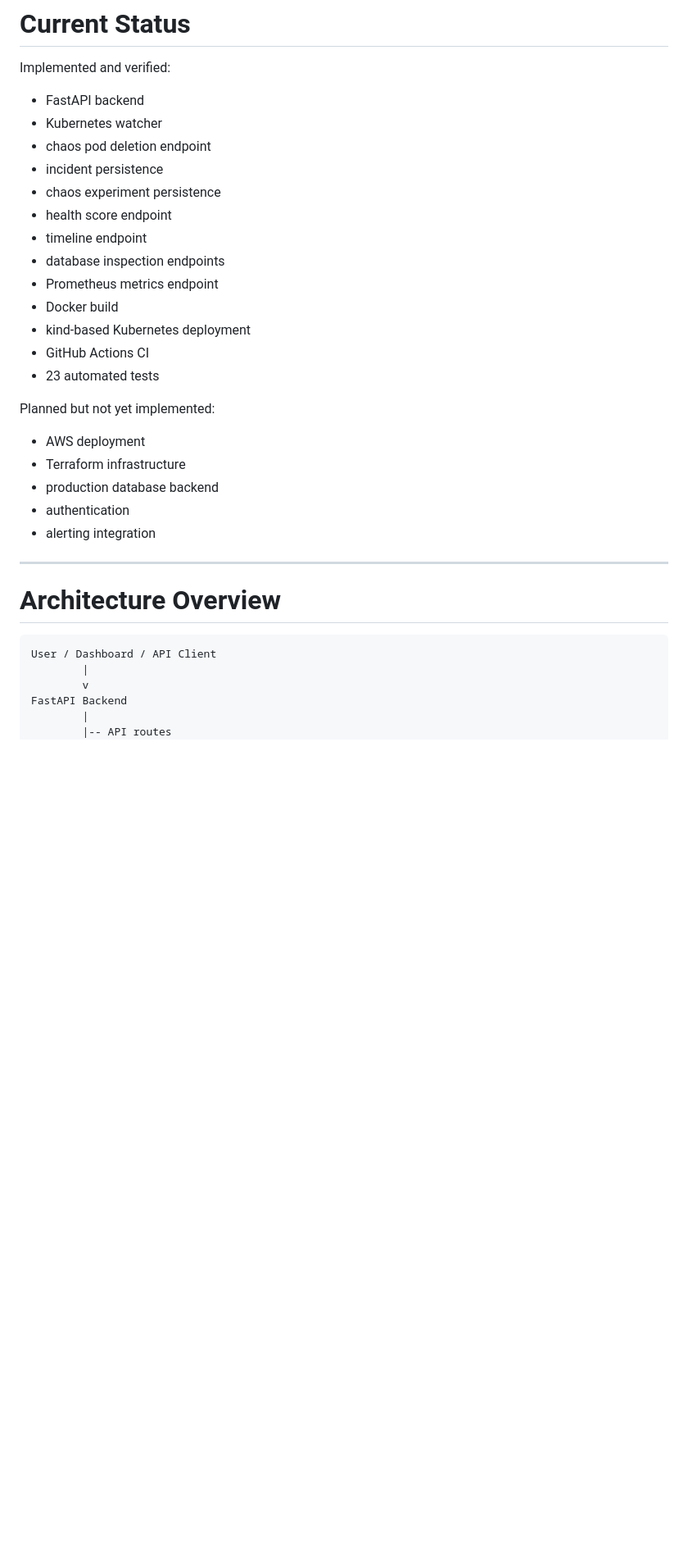
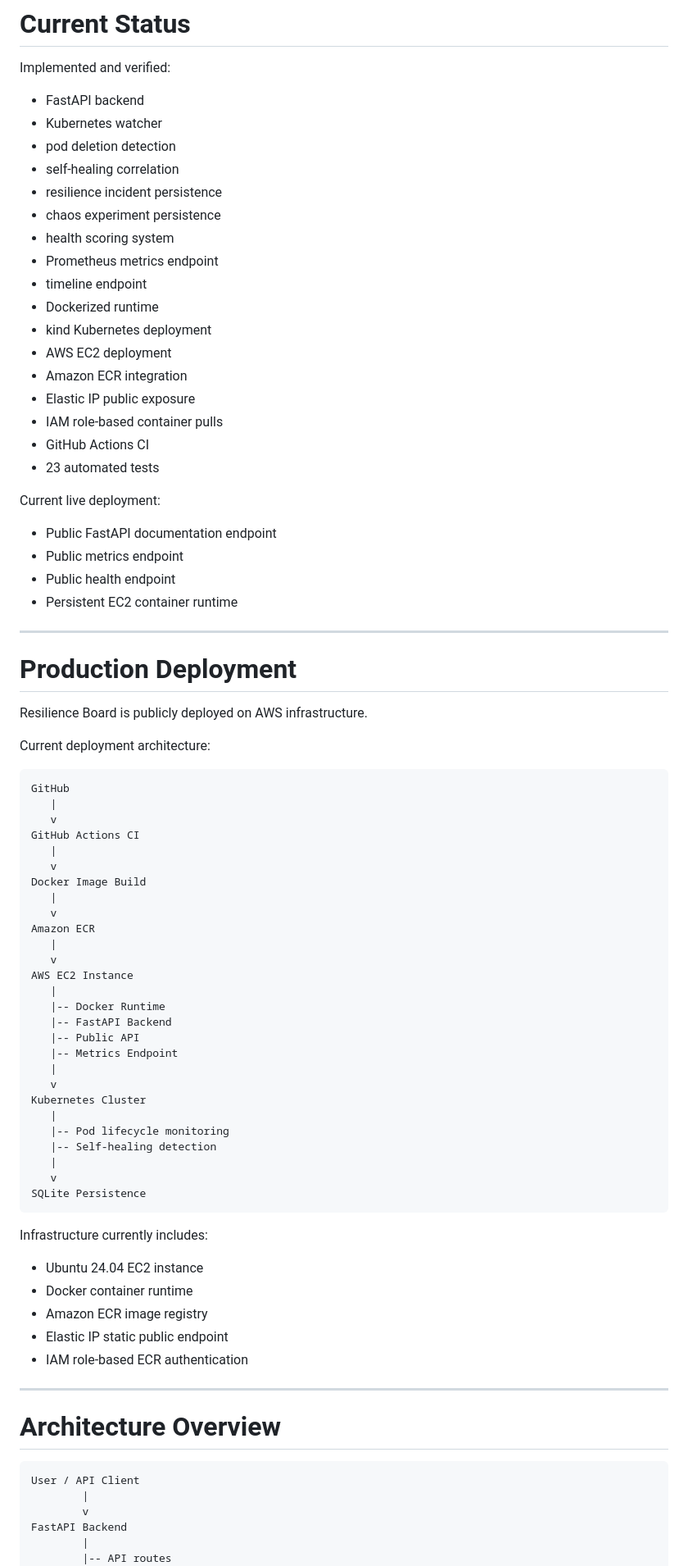
Before and after one commit to eridjon973/resilience-board, a Markdown page: README.md, the part around one of its changes. Shown at 82% size. Drawn GitHub-style; blank space fills up the shorter version.

Commit message:
Enhance README with deployment info and API docs
Added live deployment details, API documentation, and updated project descriptions.

````diff
--- a/README.md
+++ b/README.md
@@ -30,34 +116,83 @@ This project is designed as a backend/platform engineering system, not a CRUD ap
 
 Implemented and verified:
 
-- FastAPI backend
-- Kubernetes watcher
-- chaos pod deletion endpoint
-- incident persistence
-- chaos experiment persistence
-- health score endpoint
-- timeline endpoint
-- database inspection endpoints
-- Prometheus metrics endpoint
-- Docker build
-- kind-based Kubernetes deployment
-- GitHub Actions CI
-- 23 automated tests
+* FastAPI backend
+* Kubernetes watcher
+* pod deletion detection
+* self-healing correlation
+* resilience incident persistence
+* chaos experiment persistence
+* health scoring system
+* Prometheus metrics endpoint
+* timeline endpoint
+* Dockerized runtime
+* kind Kubernetes deployment
+* AWS EC2 deployment
+* Amazon ECR integration
+* Elastic IP public exposure
+* IAM role-based container pulls
+* GitHub Actions CI
+* 23 automated tests
 
-Planned but not yet implemented:
+Current live deployment:
 
-- AWS deployment
-- Terraform infrastructure
-- production database backend
-- authentication
-- alerting integration
+* Public FastAPI documentation endpoint
+* Public metrics endpoint
+* Public health endpoint
+* Persistent EC2 container runtime
+
+---
+
+# Production Deployment
+
+Resilience Board is publicly deployed on AWS infrastructure.
+
+Current deployment architecture:
+
+```text
+GitHub
+   |
+   v
+GitHub Actions CI
+   |
+   v
+Docker Image Build
+   |
+   v
+Amazon ECR
+   |
+   v
+AWS EC2 Instance
+   |
+   |-- Docker Runtime
+   |-- FastAPI Backend
+   |-- Public API
+   |-- Metrics Endpoint
+   |
+   v
+Kubernetes Cluster
+   |
+   |-- Pod lifecycle monitoring
+   |-- Self-healing detection
+   |
+   v
+SQLite Persistence
+```
+
+Infrastructure currently includes:
+
+* Ubuntu 24.04 EC2 instance
+* Docker container runtime
+* Amazon ECR image registry
+* Elastic IP static public endpoint
+* IAM role-based ECR authentication
 
 ---
 
 # Architecture Overview
 
 ```text
-User / Dashboard / API Client
+User / API Client
         |
         v
 FastAPI Backend
````
Also changed, not shown: other parts of README.md (+197 -83 lines).
